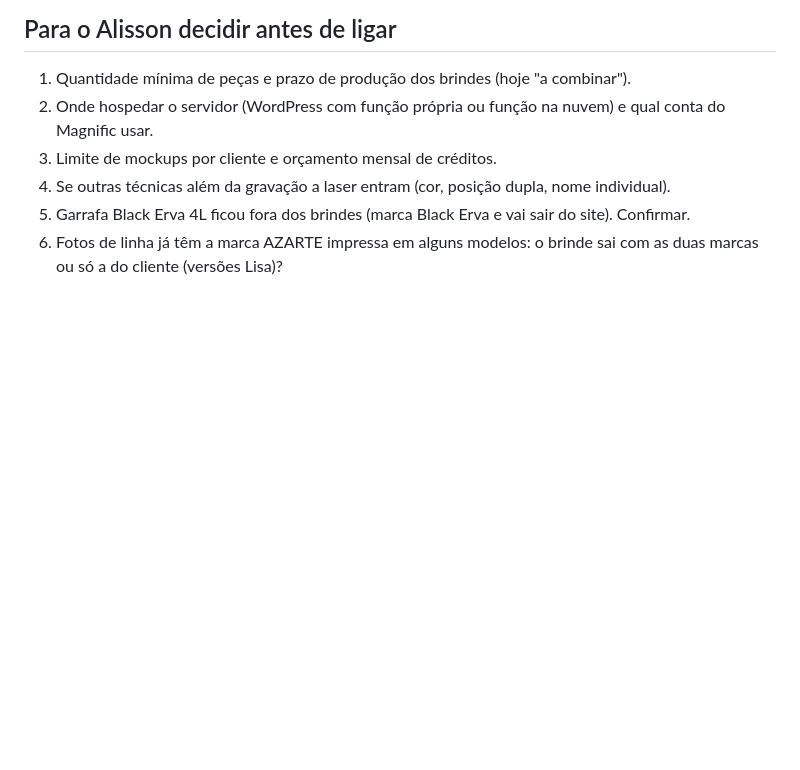
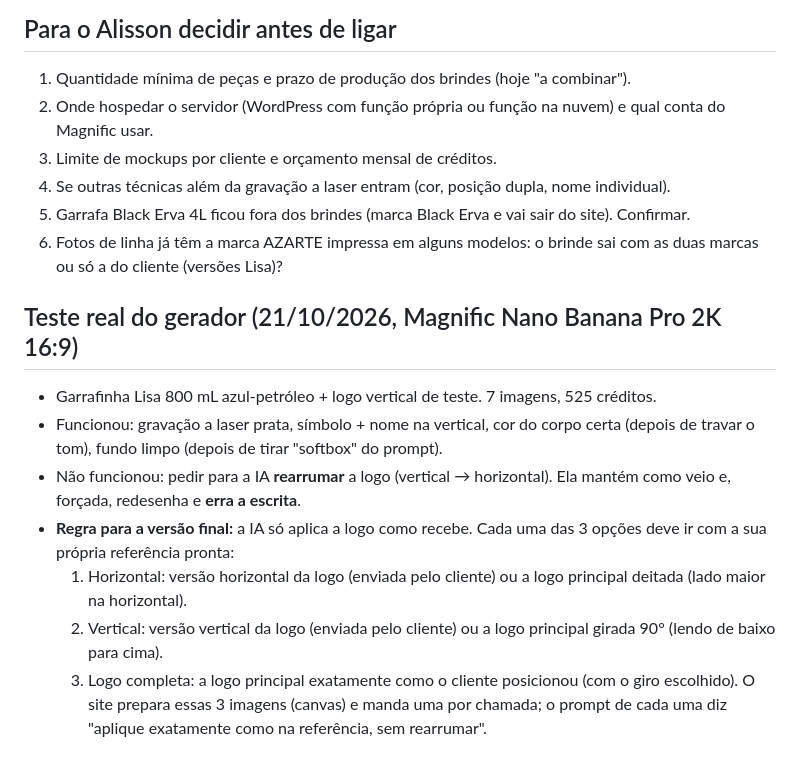
Before and after one commit to humsolucao/site-azarte, a Markdown page: docs/brindes-ia-estrutura.md, the part around the change. Rendered like a GitHub page; blank space fills up the shorter version.

Commit message:
docs: resultado do teste real do gerador de brindes e regra das 3 referências prontas
Co-Authored-By: Claude Opus 5.5 <noreply@anthropic.com>

```diff
--- a/docs/brindes-ia-estrutura.md
+++ b/docs/brindes-ia-estrutura.md
@@ -36,3 +36,13 @@ pedido = {cnpj, produto, cor, ref,    1. confere login CNPJ, 3/hora e 5/dia
 4. Se outras técnicas além da gravação a laser entram (cor, posição dupla, nome individual).
 5. Garrafa Black Erva 4L ficou fora dos brindes (marca Black Erva e vai sair do site). Confirmar.
 6. Fotos de linha já têm a marca AZARTE impressa em alguns modelos: o brinde sai com as duas marcas ou só a do cliente (versões Lisa)?
+
+## Teste real do gerador (21/10/2026, Magnific Nano Banana Pro 2K 16:9)
+- Garrafinha Lisa 800 mL azul-petróleo + logo vertical de teste. 7 imagens, 525 créditos.
+- Funcionou: gravação a laser prata, símbolo + nome na vertical, cor do corpo certa (depois de travar o tom), fundo limpo (depois de tirar "softbox" do prompt).
+- Não funcionou: pedir para a IA **rearrumar** a logo (vertical → horizontal). Ela mantém como veio e, forçada, redesenha e **erra a escrita**.
+- **Regra para a versão final:** a IA só aplica a logo como recebe. Cada uma das 3 opções deve ir com a sua própria referência pronta:
+  1. Horizontal: versão horizontal da logo (enviada pelo cliente) ou a logo principal deitada (lado maior na horizontal).
+  2. Vertical: versão vertical da logo (enviada pelo cliente) ou a logo principal girada 90° (lendo de baixo para cima).
+  3. Logo completa: a logo principal exatamente como o cliente posicionou (com o giro escolhido).
+  O site prepara essas 3 imagens (canvas) e manda uma por chamada; o prompt de cada uma diz "aplique exatamente como na referência, sem rearrumar".
```
